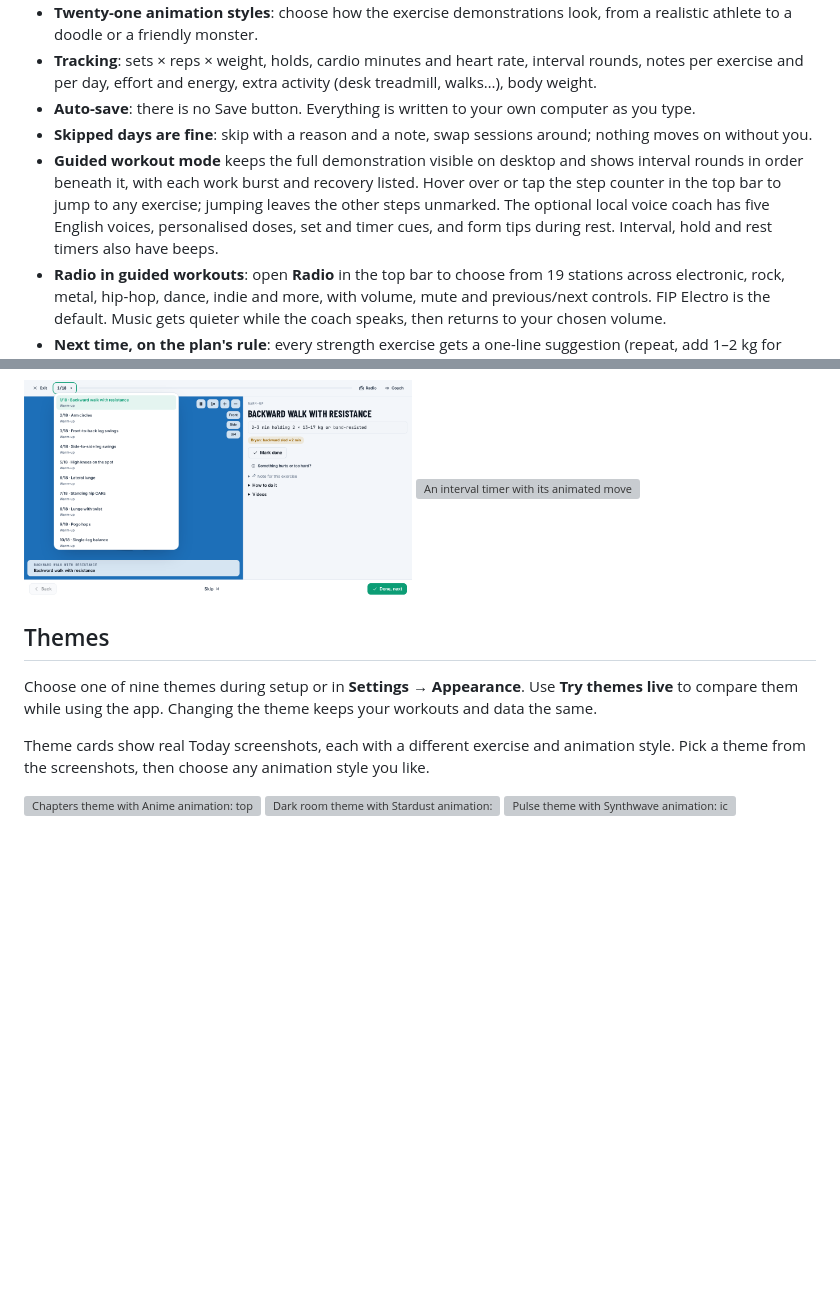
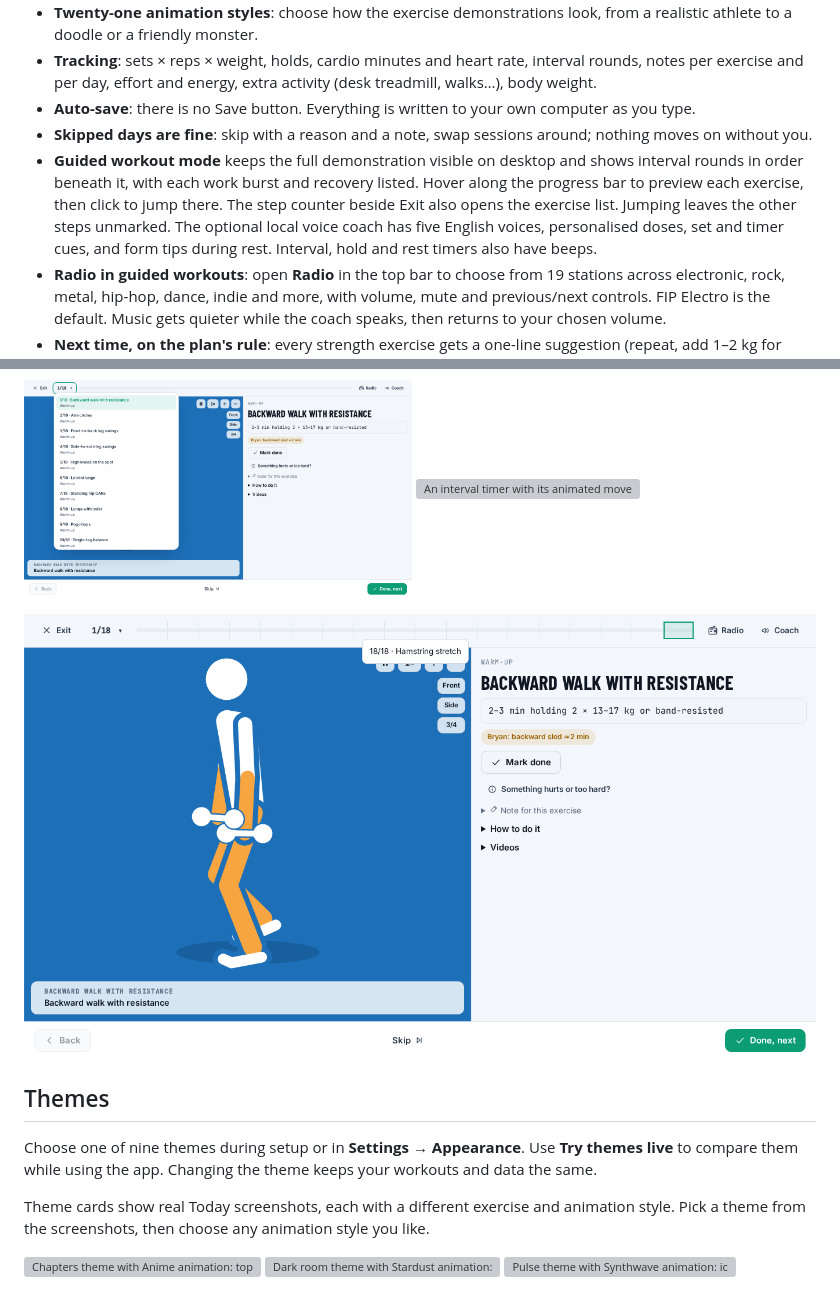
Before and after one commit to andrzej-piotrowski-pl/Bryan-Johnson-workout-tracker, a Markdown page: README.md, 2 parts joined by grey strips. Rendered like a GitHub page; pictures changed too: docs/screenshots/guided-progress-bar.png (added); blank space fills up the shorter version; grey boxes are pictures that could not be loaded.

Commit message:
Make the guided progress bar preview and select workout steps

```diff
--- a/README.md
+++ b/README.md
@@ -10,7 +10,7 @@ A local web app that plans and tracks a six-day home workout built from **Bryan
 - **Tracking**: sets × reps × weight, holds, cardio minutes and heart rate, interval rounds, notes per exercise and per day, effort and energy, extra activity (desk treadmill, walks…), body weight.
 - **Auto-save**: there is no Save button. Everything is written to your own computer as you type.
 - **Skipped days are fine**: skip with a reason and a note, swap sessions around; nothing moves on without you.
-- **Guided workout mode** keeps the full demonstration visible on desktop and shows interval rounds in order beneath it, with each work burst and recovery listed. Hover over or tap the step counter in the top bar to jump to any exercise; jumping leaves the other steps unmarked. The optional local voice coach has five English voices, personalised doses, set and timer cues, and form tips during rest. Interval, hold and rest timers also have beeps.
+- **Guided workout mode** keeps the full demonstration visible on desktop and shows interval rounds in order beneath it, with each work burst and recovery listed. Hover along the progress bar to preview each exercise, then click to jump there. The step counter beside Exit also opens the exercise list. Jumping leaves the other steps unmarked. The optional local voice coach has five English voices, personalised doses, set and timer cues, and form tips during rest. Interval, hold and rest timers also have beeps.
 - **Radio in guided workouts**: open **Radio** in the top bar to choose from 19 stations across electronic, rock, metal, hip-hop, dance, indie and more, with volume, mute and previous/next controls. FIP Electro is the default. Music gets quieter while the coach speaks, then returns to your chosen volume.
 - **Next time, on the plan's rule**: every strength exercise gets a one-line suggestion (repeat, add 1–2 kg for upper body or 2–4 kg for legs, or add a rep) showing how far along the two-sessions-at-the-top rule you are (for example “1 of 2 sessions at the top”). Tap **Use** to fill it in. After a level change the count starts fresh at the new level's range.
 - **Level check**: the plan's own move-up checkpoints (sessions and weeks at your level, plus the two questions for that level) in **Today → Notes & observations** and again after a guided workout. A **Level check ready** chip appears in the day header when both checks are done, and moving up first explains what the next level changes. A step-down reminder follows a long break. You always change level yourself; past logs keep theirs.
@@ -259,6 +259,8 @@ Unpacked audio stays in the gitignored `.voice/` folder, separate from personal
 <img src="docs/screenshots/guided-interval-timer.png" width="49%" alt="An interval timer with its animated movement demonstration">
 </p>
 
+![Hovering along the guided progress bar previews the exercise at that position; click to jump there](docs/screenshots/guided-progress-bar.png)
+
 ## Themes
 
 Choose one of nine themes during setup or in **Settings → Appearance**. Use **Try themes live** to compare them while using the app. Changing the theme keeps your workouts and data the same.
```
Also changed, not shown: CHANGELOG.md (+5 -0 lines), 4 other files.
